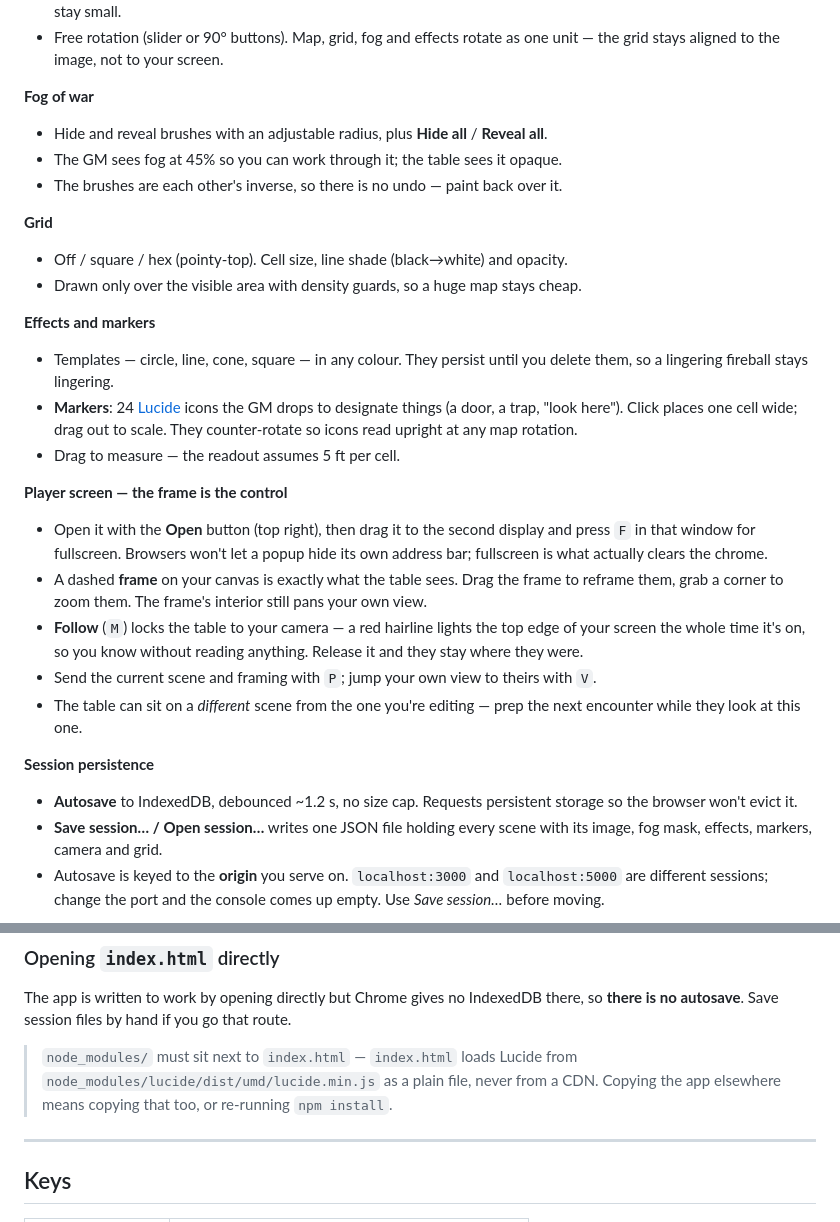
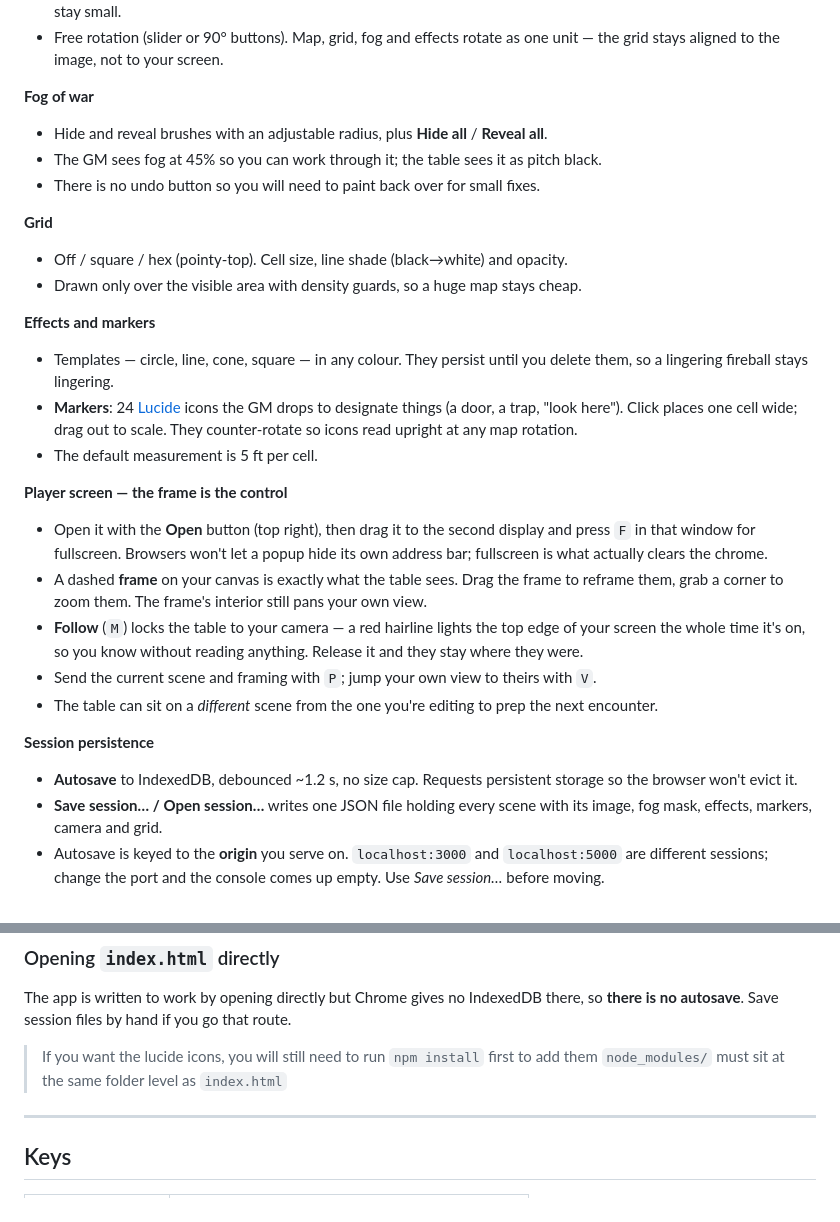
Before and after one commit to MythicForge/BattleLite-Maps, a Markdown page: README.md, 2 parts joined by grey strips. Rendered like a GitHub page.

```diff
--- a/README.md
+++ b/README.md
@@ -25,8 +25,8 @@ If this is something you feel would be helpful to you and your table, here is so
 
 **Fog of war**
 - Hide and reveal brushes with an adjustable radius, plus **Hide all** / **Reveal all**.
-- The GM sees fog at 45% so you can work through it; the table sees it opaque.
-- The brushes are each other's inverse, so there is no undo — paint back over it.
+- The GM sees fog at 45% so you can work through it; the table sees it as pitch black.
+- There is no undo button so you will need to paint back over for small fixes.
 
 **Grid**
 - Off / square / hex (pointy-top). Cell size, line shade (black→white) and opacity.
@@ -35,17 +35,17 @@ If this is something you feel would be helpful to you and your table, here is so
 **Effects and markers**
 - Templates — circle, line, cone, square — in any colour. They persist until you delete them, so a lingering fireball stays lingering.
 - **Markers**: 24 [Lucide](https://lucide.dev) icons the GM drops to designate things (a door, a trap, "look here"). Click places one cell wide; drag out to scale. They counter-rotate so icons read upright at any map rotation.
-- Drag to measure — the readout assumes 5 ft per cell.
+- The default measurement is 5 ft per cell.
 
 **Player screen — the frame is the control**
 - Open it with the **Open** button (top right), then drag it to the second display and press `F` in that window for fullscreen. Browsers won't let a popup hide its own address bar; fullscreen is what actually clears the chrome.
 - A dashed **frame** on your canvas is exactly what the table sees. Drag the frame to reframe them, grab a corner to zoom them. The frame's interior still pans  your own view.
 - **Follow** (`M`) locks the table to your camera — a red hairline lights the top edge of your screen the whole time it's on, so you know without reading anything. Release it and they stay where they were.
 - Send the current scene and framing with `P`; jump your own view to theirs with `V`.
-- The table can sit on a *different* scene from the one you're editing — prep the next encounter while they look at this one.
+- The table can sit on a *different* scene from the one you're editing to prep the next encounter.
 
 **Session persistence**
-- **Autosave** to IndexedDB, debounced ~1.2 s, no size cap. Requests persistent   storage so the browser won't evict it.
+- **Autosave** to IndexedDB, debounced ~1.2 s, no size cap. Requests persistent storage so the browser won't evict it.
 - **Save session… / Open session…** writes one JSON file holding every scene with its image, fog mask, effects, markers, camera and grid.
 - Autosave is keyed to the **origin** you serve on. `localhost:3000` and  `localhost:5000` are different sessions; change the port and the console comes up empty. Use *Save session…* before moving.
 
@@ -78,9 +78,8 @@ The image is nginx plus static files; node and npm stay in the build stage.
 
 The app is written to work by opening directly but Chrome gives no IndexedDB there, so **there is no autosave**. Save session files by hand if you go that route.
 
-> `node_modules/` must sit next to `index.html` — `index.html` loads Lucide from
-> `node_modules/lucide/dist/umd/lucide.min.js` as a plain file, never from a CDN.
-> Copying the app elsewhere means copying that too, or re-running `npm install`.
+> If you want the lucide icons, you will still need to run `npm install` first to add them
+> `node_modules/` must sit at the same folder level as `index.html`
 
 ---
 
```
